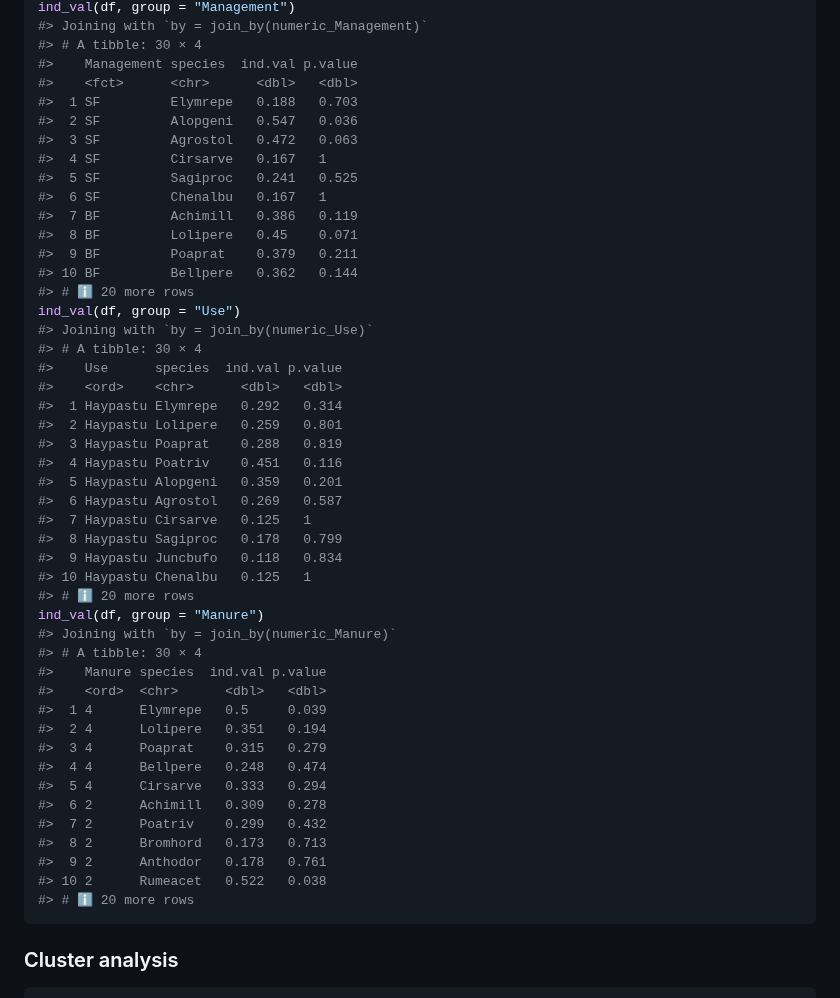
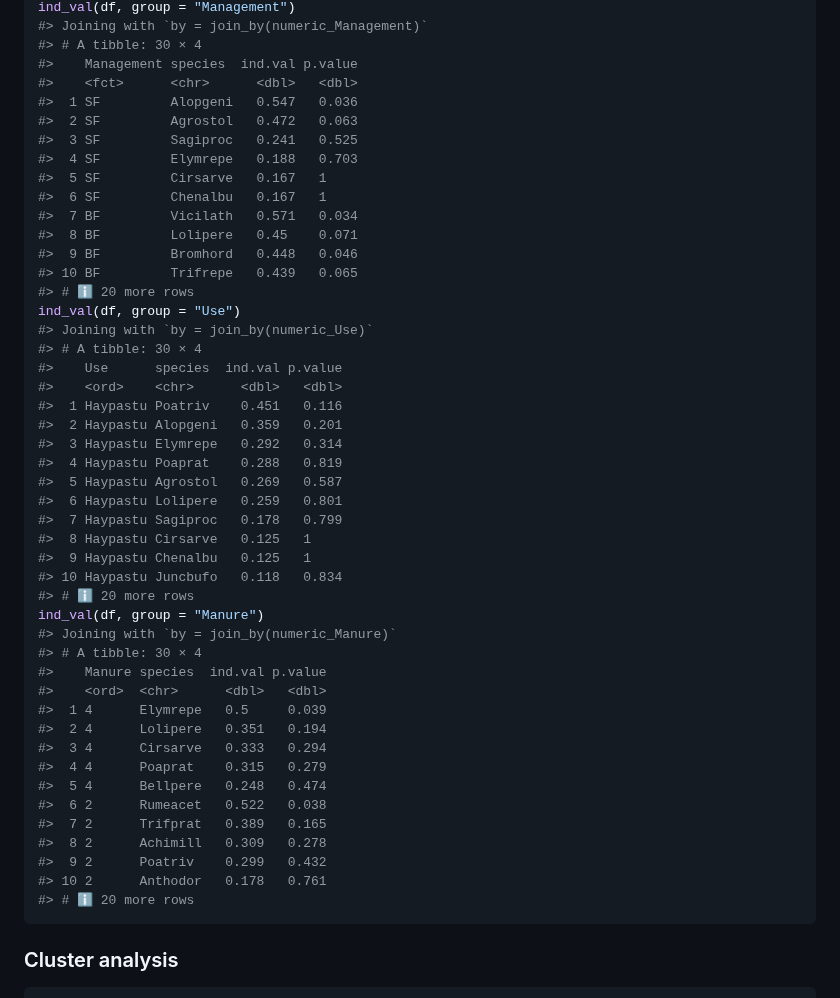
Before and after one commit to matutosi/ecan, a Markdown page: README.md, the part around the change. Drawn GitHub-style.

Commit message:
docs(readme): build_readme() で README.md を再生成する
ind_val() の並べ替えを直したことで，README に載せている出力の
並び順が変わった (群ごとに ind.val の降順になった)．

Co-Authored-By: Claude Opus 5 (1M context) <noreply@anthropic.com>
Claude-Session: https://claude.ai/code/session_01FN3vNX7UdCk5J3YkmafCLe

````diff
--- a/README.md
+++ b/README.md
@@ -237,32 +237,32 @@ ind_val(df, group = "Management")
 #> # A tibble: 30 × 4
 #>    Management species  ind.val p.value
 #>    <fct>      <chr>      <dbl>   <dbl>
-#>  1 SF         Elymrepe   0.188   0.703
-#>  2 SF         Alopgeni   0.547   0.036
-#>  3 SF         Agrostol   0.472   0.063
-#>  4 SF         Cirsarve   0.167   1
-#>  5 SF         Sagiproc   0.241   0.525
+#>  1 SF         Alopgeni   0.547   0.036
+#>  2 SF         Agrostol   0.472   0.063
+#>  3 SF         Sagiproc   0.241   0.525
+#>  4 SF         Elymrepe   0.188   0.703
+#>  5 SF         Cirsarve   0.167   1
 #>  6 SF         Chenalbu   0.167   1
-#>  7 BF         Achimill   0.386   0.119
+#>  7 BF         Vicilath   0.571   0.034
 #>  8 BF         Lolipere   0.45    0.071
-#>  9 BF         Poaprat    0.379   0.211
-#> 10 BF         Bellpere   0.362   0.144
+#>  9 BF         Bromhord   0.448   0.046
+#> 10 BF         Trifrepe   0.439   0.065
 #> # ℹ 20 more rows
 ind_val(df, group = "Use")
 #> Joining with `by = join_by(numeric_Use)`
 #> # A tibble: 30 × 4
 #>    Use      species  ind.val p.value
 #>    <ord>    <chr>      <dbl>   <dbl>
-#>  1 Haypastu Elymrepe   0.292   0.314
-#>  2 Haypastu Lolipere   0.259   0.801
-#>  3 Haypastu Poaprat    0.288   0.819
-#>  4 Haypastu Poatriv    0.451   0.116
-#>  5 Haypastu Alopgeni   0.359   0.201
-#>  6 Haypastu Agrostol   0.269   0.587
-#>  7 Haypastu Cirsarve   0.125   1
-#>  8 Haypastu Sagiproc   0.178   0.799
-#>  9 Haypastu Juncbufo   0.118   0.834
-#> 10 Haypastu Chenalbu   0.125   1
+#>  1 Haypastu Poatriv    0.451   0.116
+#>  2 Haypastu Alopgeni   0.359   0.201
+#>  3 Haypastu Elymrepe   0.292   0.314
+#>  4 Haypastu Poaprat    0.288   0.819
+#>  5 Haypastu Agrostol   0.269   0.587
+#>  6 Haypastu Lolipere   0.259   0.801
+#>  7 Haypastu Sagiproc   0.178   0.799
+#>  8 Haypastu Cirsarve   0.125   1
+#>  9 Haypastu Chenalbu   0.125   1
+#> 10 Haypastu Juncbufo   0.118   0.834
 #> # ℹ 20 more rows
 ind_val(df, group = "Manure")
 #> Joining with `by = join_by(numeric_Manure)`
@@ -271,14 +271,14 @@ ind_val(df, group = "Manure")
 #>    <ord>  <chr>      <dbl>   <dbl>
 #>  1 4      Elymrepe   0.5     0.039
 #>  2 4      Lolipere   0.351   0.194
-#>  3 4      Poaprat    0.315   0.279
-#>  4 4      Bellpere   0.248   0.474
-#>  5 4      Cirsarve   0.333   0.294
-#>  6 2      Achimill   0.309   0.278
-#>  7 2      Poatriv    0.299   0.432
-#>  8 2      Bromhord   0.173   0.713
-#>  9 2      Anthodor   0.178   0.761
-#> 10 2      Rumeacet   0.522   0.038
+#>  3 4      Cirsarve   0.333   0.294
+#>  4 4      Poaprat    0.315   0.279
+#>  5 4      Bellpere   0.248   0.474
+#>  6 2      Rumeacet   0.522   0.038
+#>  7 2      Trifprat   0.389   0.165
+#>  8 2      Achimill   0.309   0.278
+#>  9 2      Poatriv    0.299   0.432
+#> 10 2      Anthodor   0.178   0.761
 #> # ℹ 20 more rows
 ```
 
````
